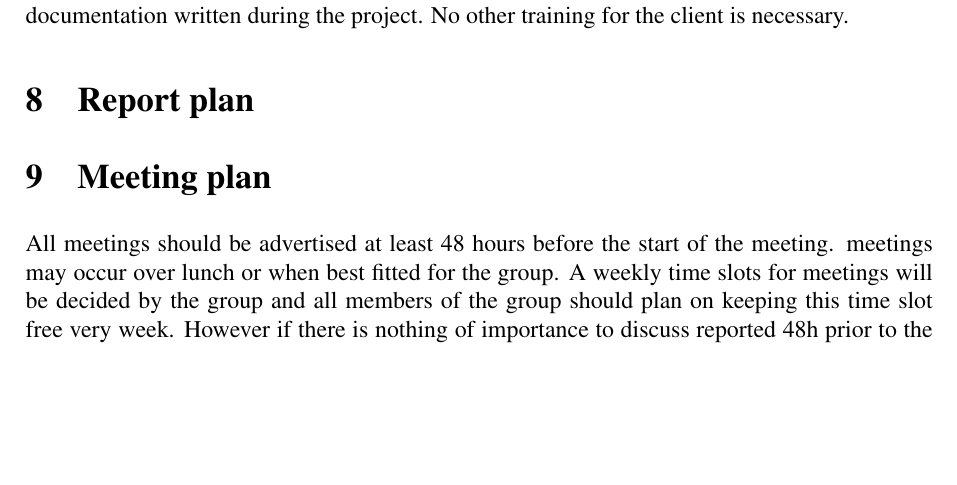
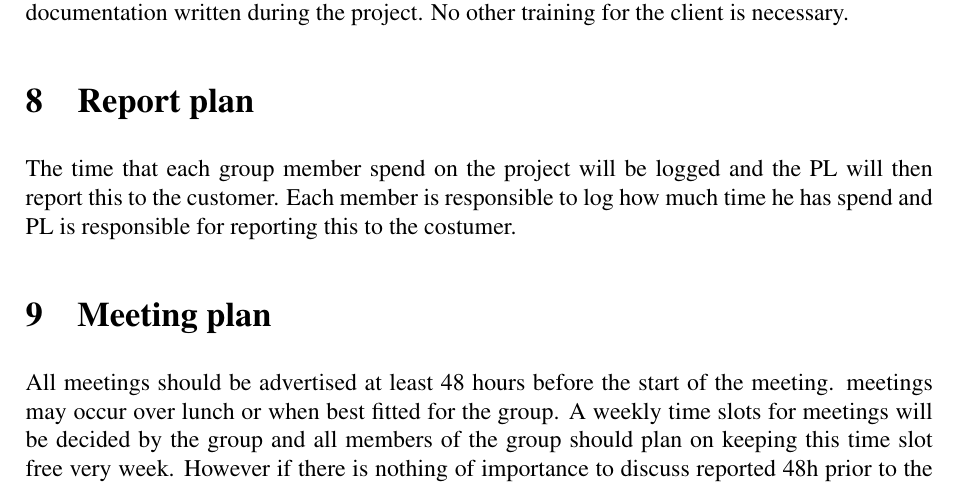
Before and after one commit to johanjoensson/TFYA50-Computational-Physics, a LaTeX document (Documentation/Project_plan/project_plan.tex, which reads Documentation/Project_plan/report_plan.tex): part of page 7 of 10, cut so that both start at the same text, the shorter picture padded with empty space. Compiled offline with pdfLaTeX.

Commit message:
reportPlan finished /SW

```diff
--- a/Documentation/Project_plan/report_plan.tex
+++ b/Documentation/Project_plan/report_plan.tex
@@ -1 +1,2 @@
 \section{Report plan}
+The time that each group member spend on the project will be logged and the PL will then report this to the customer. Each member is responsible to log how much time he has spend and PL is responsible for reporting this to the costumer.
```
